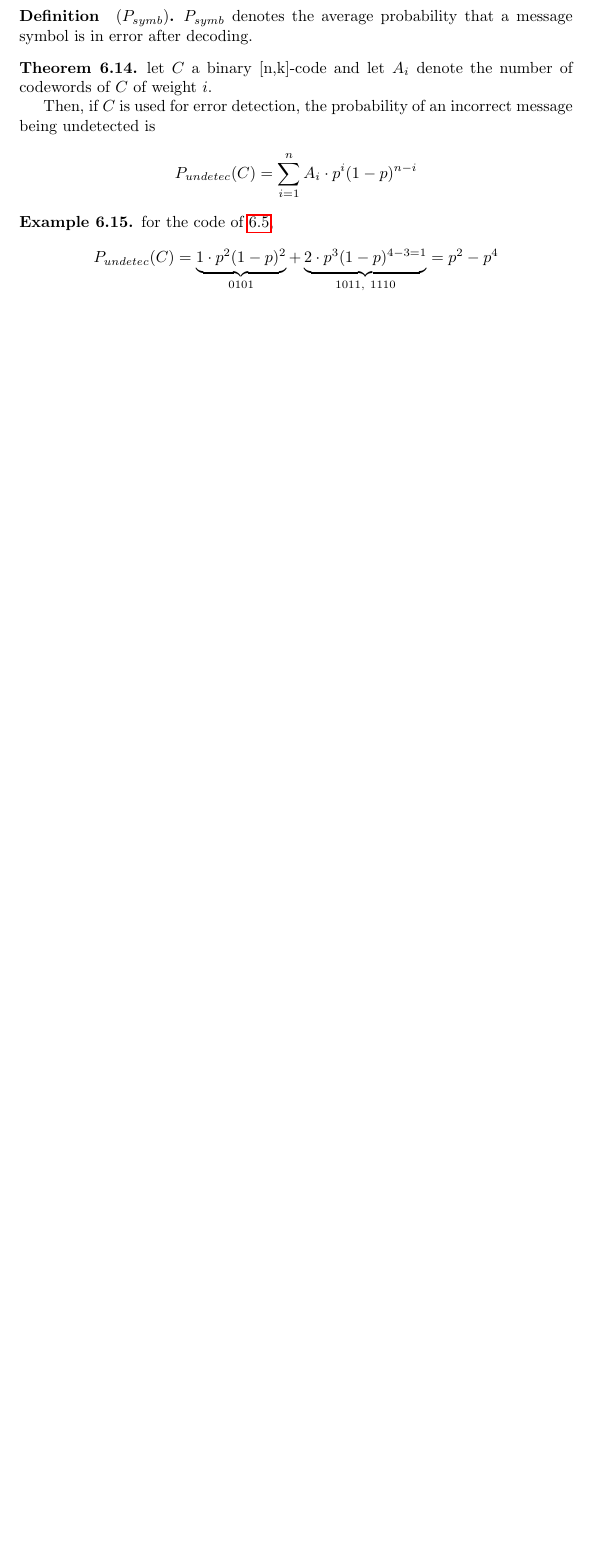
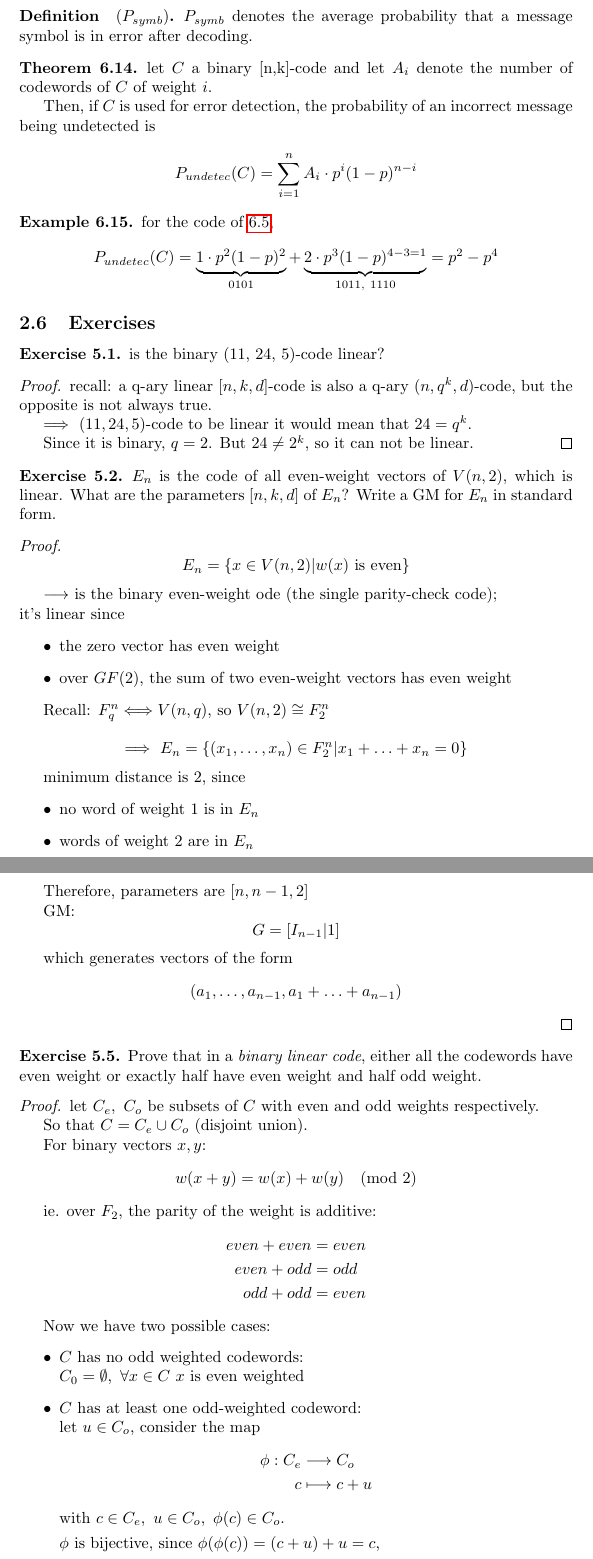
Before and after one commit to arnaucube/math, a LaTeX paper (algebraic-coding-theory-notes.tex): part of page 7 of 7 before the commit and two parts of pages 7 and 8 of 8 after it, the two joined at a grey line, cut so that both start at the same text, the shorter picture padded with empty space. Compiled offline with pdfLaTeX.

Commit message:
add exercises chapter 5 (Hill)

```diff
--- a/algebraic-coding-theory-notes.tex
+++ b/algebraic-coding-theory-notes.tex
@@ -368,3 +368,81 @@ Probability that the error vector is agiven vector of weight $i$ is $p^i (1-p){n
   $$P_{undetec}(C) = \underbrace{1 \cdot p^2 (1-p)^2}_{0101} + \underbrace{2 \cdot p^3(1-p)^{4-3=1} }_{1011,~1110}= p^2 -p^4$$
 \end{eg}
 
+\subsection{Exercises}
+\begin{ex}{5.1}
+  is the binary (11, 24, 5)-code linear?
+\end{ex}
+\begin{proof}
+  recall: a q-ary linear $[n,k,d]$-code is also a q-ary $(n, q^k, d)$-code, but
+  the opposite is not always true.
+
+  $\Longrightarrow~ (11, 24, 5)$-code to be linear it would mean that $24=q^k$.
+
+  Since it is binary, $q=2$. But $24 \neq 2^k$, so it can not be linear.
+\end{proof}
+
+\begin{ex}{5.2}
+  $E_n$ is the code of all even-weight vectors of $V(n,2)$, which is linear.
+  What are the parameters $[n, k, d]$ of $E_n$? Write a GM for $E_n$ in standard
+  form.
+\end{ex}
+\begin{proof}
+  $$E_n = \{ x \in V(n, 2) | w(x) ~\text{is even} \}$$
+
+  $\longrightarrow$ is the binary even-weight ode (the single parity-check code);\\
+  it's linear since
+  \begin{itemize}
+    \item the zero vector has even weight
+    \item over $GF(2)$, the sum of two even-weight vectors has even weight
+  \end{itemize}
+
+  Recall: $F_q^n \Longleftrightarrow \Vnq$, so $V(n, 2) \cong F_2^n$
+
+  $$\Longrightarrow~ E_n = \{ (x_1, \ldots, x_n) \in F_2^n | x_1 + \ldots + x_n = 0 \}$$
+
+  minimum distance is $2$, since
+  \begin{itemize}
+    \item no word of weight 1 is in $E_n$
+    \item words of weight 2 are in $E_n$
+  \end{itemize}
+
+  Therefore, parameters are $[n, n-1, 2]$
+
+  GM:
+  $$G=\left[ I_{n-1} | 1 \right]$$
+
+  which generates vectors of the form
+  $$(a_1, \ldots, a_{n-1}, a_1+\ldots+a_{n-1})$
+\end{proof}
+
+\begin{ex}{5.5}
+  Prove that in a \emph{binary linear code}, either all the codewords have even weight or exactly half have even weight and half odd weight.
+\end{ex}
+\begin{proof}
+  let $C_e,~ C_o$ be subsets of $C$ with even and odd weights respectively.
+
+  So that $C = C_e \cup C_o$ (disjoint union).
+
+  For binary vectors $x,y$:
+  $$w(x+y) = w(x) + w(y) \pmod 2$$
+
+  ie. over $F_2$, the parity of the weight is additive:
+  \begin{align*}
+    even + even &= even\\
+    even + odd &= odd\\
+    odd + odd &= even
+  \end{align*}
+
+  Now we have two possible cases:
+  \begin{itemize}
+    \item $C$ has no odd weighted codewords:\\
+      $C_0 = \emptyset,~ \forall x \in C$ $x$ is even weighted
+    \item $C$ has at least one odd-weighted codeword:\\
+      let $u \in C_o$, consider the map
+      \begin{align*}
+        \phi: C_e &\longrightarrow C_o\\
+        c &\longmapsto c+u
+      \end{align*}
+      with $c \in C_e,~ u \in C_o,~ \phi(c) \in C_o$.
+
+      $\phi$ is bijective, since $\phi(\phi(c))=(c+u)+u=c$,
```
Also changed, not shown: algebraic-coding-theory-notes.bib (+1 -1 lines), algebraic-coding-theory-notes.pdf, algebraic-coding-theory-notes.tex (8 more changed lines).
